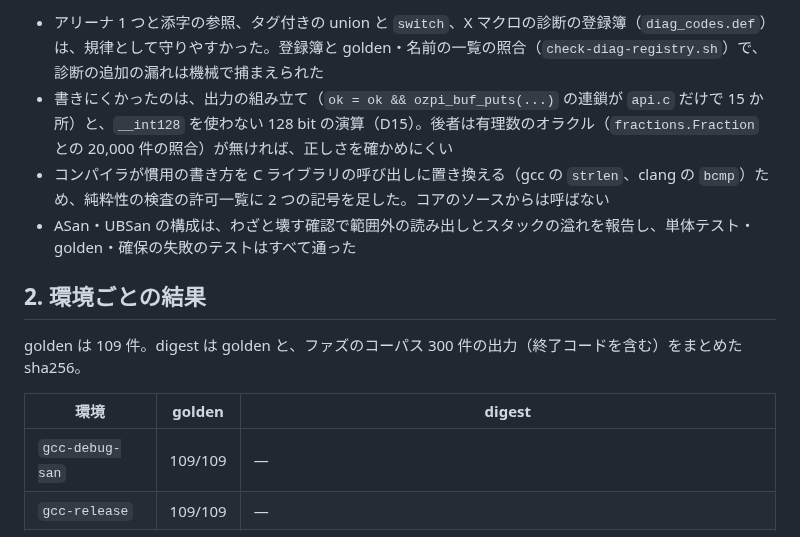
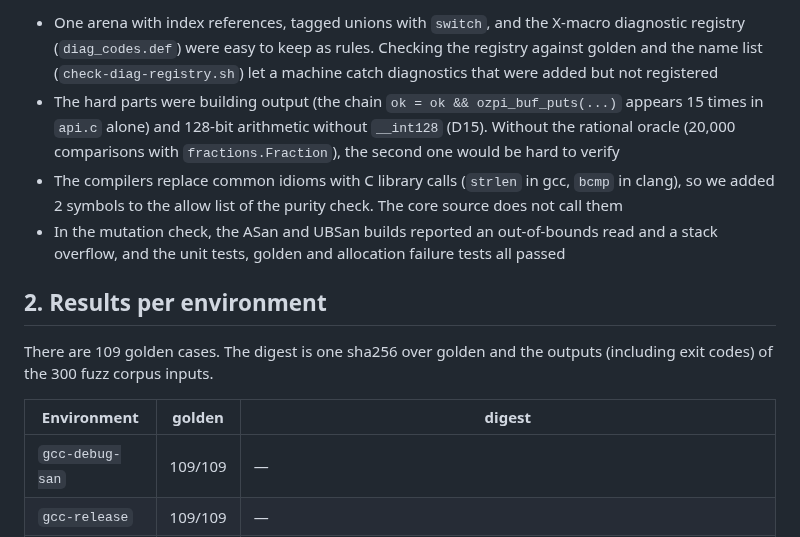
Before and after one commit to atsuki-seo/Ozen, a Markdown page: docs/prototype-report.md, the part around one of its changes. Rendered like a GitHub page.

Commit message:
Translate the prototype report into English
Co-Authored-By: Claude Opus 5.5 <noreply@anthropic.com>

```diff
--- a/docs/prototype-report.md
+++ b/docs/prototype-report.md
@@ -51,14 +51,14 @@ concept §9 の「試作で確認すること」の 3 項目について、`prot
 
-- アリーナ 1 つと添字の参照、タグ付きの union と `switch`、X マクロの診断の登録簿（`diag_codes.def`）は、規律として守りやすかった。登録簿と golden・名前の一覧の照合（`check-diag-registry.sh`）で、診断の追加の漏れは機械で捕まえられた
-- 書きにくかったのは、出力の組み立て（`ok = ok && ozpi_buf_puts(...)` の連鎖が `api.c` だけで 15 か所）と、`__int128` を使わない 128 bit の演算（D15）。後者は有理数のオラクル（`fractions.Fraction` との 20,000 件の照合）が無ければ、正しさを確かめにくい
-- コンパイラが慣用の書き方を C ライブラリの呼び出しに置き換える（gcc の `strlen`、clang の `bcmp`）ため、純粋性の検査の許可一覧に 2 つの記号を足した。コアのソースからは呼ばない
-- ASan・UBSan の構成は、わざと壊す確認で範囲外の読み出しとスタックの溢れを報告し、単体テスト・golden・確保の失敗のテストはすべて通った
+- One arena with index references, tagged unions with `switch`, and the X-macro diagnostic registry (`diag_codes.def`) were easy to keep as rules. Checking the registry against golden and the name list (`check-diag-registry.sh`) let a machine catch diagnostics that were added but not registered
+- The hard parts were building output (the chain `ok = ok && ozpi_buf_puts(...)` appears 15 times in `api.c` alone) and 128-bit arithmetic without `__int128` (D15). Without the rational oracle (20,000 comparisons with `fractions.Fraction`), the second one would be hard to verify
+- The compilers replace common idioms with C library calls (`strlen` in gcc, `bcmp` in clang), so we added 2 symbols to the allow list of the purity check. The core source does not call them
+- In the mutation check, the ASan and UBSan builds reported an out-of-bounds read and a stack overflow, and the unit tests, golden and allocation failure tests all passed
 
-## 2. 環境ごとの結果
+## 2. Results per environment
 
-golden は 109 件。digest は golden と、ファズのコーパス 300 件の出力（終了コードを含む）をまとめた sha256。
+There are 109 golden cases. The digest is one sha256 over golden and the outputs (including exit codes) of the 300 fuzz corpus inputs.
 
-| 環境 | golden | digest |
+| Environment | golden | digest |
 | --- | --- | --- |
 | `gcc-debug-san` | 109/109 | — |
 | `gcc-release` | 109/109 | — |
```
Also changed, not shown: other parts of docs/prototype-report.md (+64 -64 lines).
